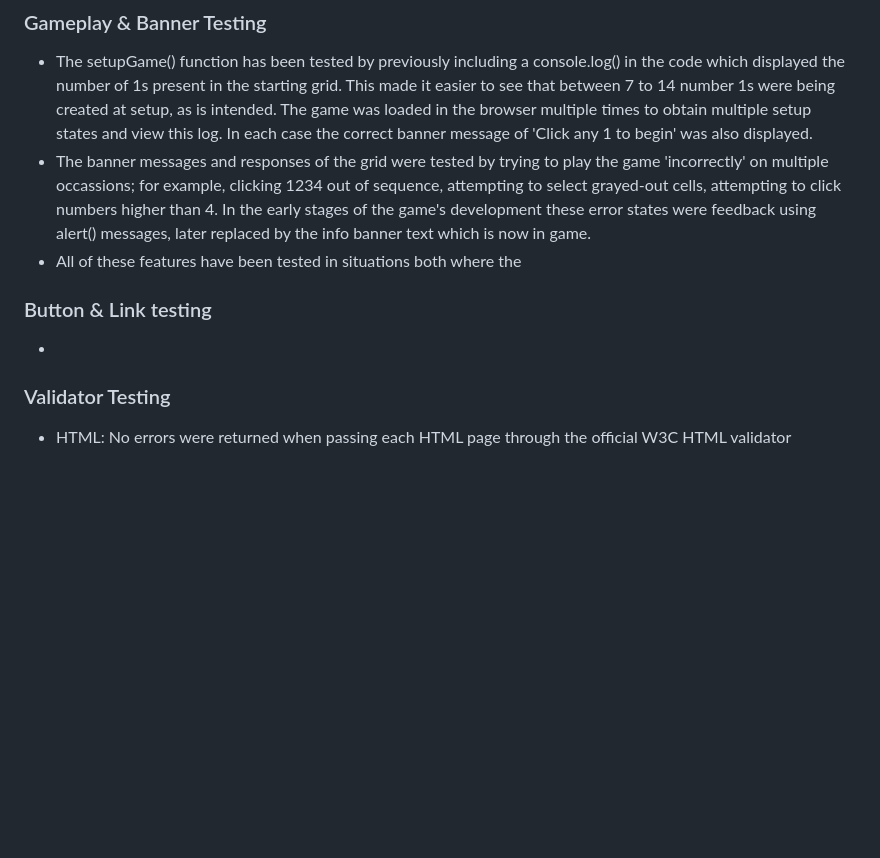
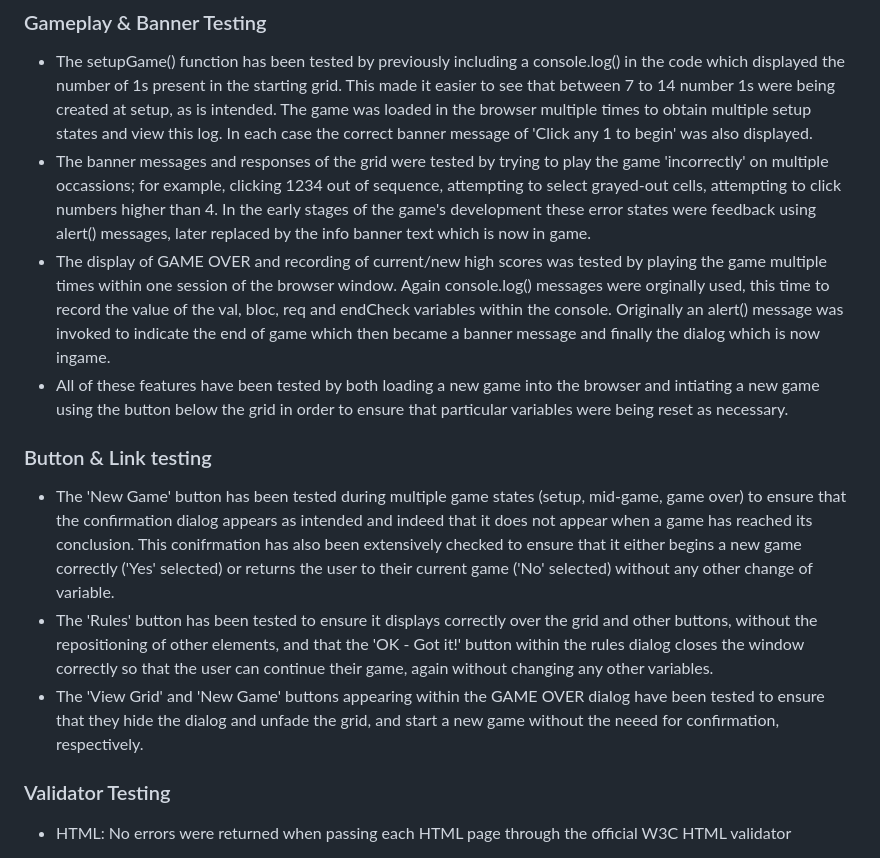
Before and after one commit to ndsurgenor/quadulo, a Markdown page: README.md, the part around the change. Rendered like a GitHub page; blank space fills up the shorter version.

Commit message:
Docs: add testing info regarding buttons

```diff
--- a/README.md
+++ b/README.md
@@ -145,11 +145,13 @@ The following are ideas which can be implemented into the site at a later time (
 
 - The setupGame() function has been tested by previously including a console.log() in the code which displayed the number of 1s present in the starting grid. This made it easier to see that between 7 to 14 number 1s were being created at setup, as is intended. The game was loaded in the browser multiple times to obtain multiple setup states and view this log. In each case the correct banner message of 'Click any 1 to begin' was also displayed.
 - The banner messages and responses of the grid were tested by trying to play the game 'incorrectly' on multiple occassions; for example, clicking 1234 out of sequence, attempting to select grayed-out cells, attempting to click numbers higher than 4. In the early stages of the game's development these error states were feedback using alert() messages, later replaced by the info banner text which is now in game.
-- All of these features have been tested in situations both where the
-
+- The display of GAME OVER and recording of current/new high scores was tested by playing the game multiple times within one session of the browser window. Again console.log() messages were orginally used, this time to record the value of the val, bloc, req and endCheck variables within the console. Originally an alert() message was invoked to indicate the end of game which then became a banner message and finally the dialog which is now ingame.
+- All of these features have been tested by both loading a new game into the browser and intiating a new game using the button below the grid in order to ensure that particular variables were being reset as necessary.
 
 ### Button & Link testing
--
+- The 'New Game' button has been tested during multiple game states (setup, mid-game, game over) to ensure that the confirmation dialog appears as intended and indeed that it does not appear when a game has reached its conclusion. This conifrmation has also been extensively checked to ensure that it either begins a new game correctly ('Yes' selected) or returns the user to their current game ('No' selected) without any other change of variable.
+- The 'Rules' button has been tested to ensure it displays correctly over the grid and other buttons, without the repositioning of other elements, and that the 'OK - Got it!' button within the rules dialog closes the window correctly so that the user can continue their game, again without changing any other variables.
+- The 'View Grid' and 'New Game' buttons appearing within the GAME OVER dialog have been tested to ensure that they hide the dialog and unfade the grid, and start a new game without the neeed for confirmation, respectively.
 
 ### Validator Testing
 
```
